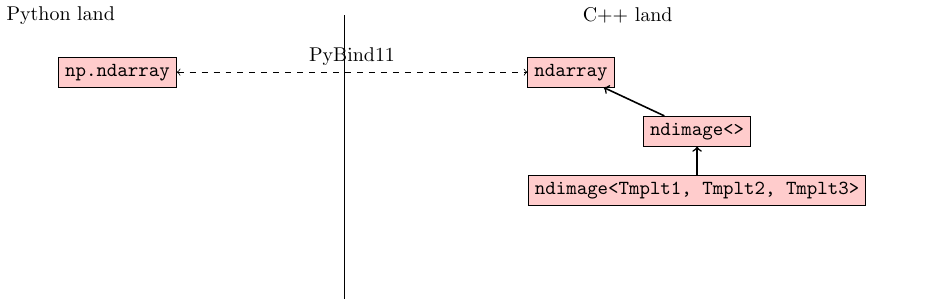
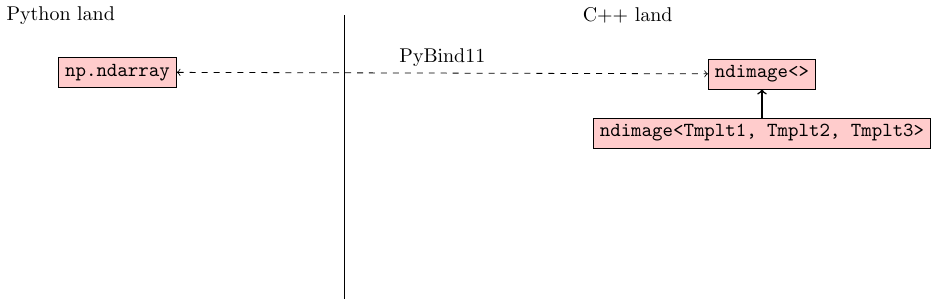
Before and after one commit to GerHobbelt/pylene, a LaTeX figure (doc/source/figures/rumination/hybrid_approach.tex): the whole page. Compiled offline with pdfLaTeX.

Commit message:
[DOC] Uploading new figure to represent hybrid approach

```diff
--- a/doc/source/figures/rumination/hybrid_approach.tex
+++ b/doc/source/figures/rumination/hybrid_approach.tex
@@ -9,14 +9,13 @@
    \draw (C) -- ++(0,-5);
 
    \node[obj] at (1, -1) (Py0) {\tt np.ndarray};
-   \node[obj] at (9, -1) (A) {\tt ndarray};
-   \node[obj] [below right = 0.5cm and 0.5cm of A] (B) {\tt ndimage<>};
+   \node[obj] [below right = 0.5cm and 0.5cm of B] (ndima) {\tt ndimage<>};
    %\node[obj] [below = 0.5cm of B] (C) {\tt ndimage<Tmplt1, Tmplt2>};
-   \node[obj] [below = 0.5cm of B] (C) {\tt ndimage<Tmplt1, Tmplt2, Tmplt3>};
+   \node[obj] [below = 0.5cm of ndima] (ndimatmplt) {\tt ndimage<Tmplt1, Tmplt2, Tmplt3>};
 
-   \draw[<->,dashed] (Py0) -- (A) node[midway,above] {PyBind11};
-    \draw[->,thick] (B) -- (A)  node[midway,above] {};
-    \draw[->,thick] (C) -- (B)  node[midway,above] {};
+   \draw[<->,dashed] (Py0) -- (ndima) node[midway,above] {PyBind11};
+ %   \draw[->,thick] (B) -- (A)  node[midway,above] {};
+    \draw[->,thick] (ndimatmplt) -- (ndima)  node[midway,above] {};
 
 \end{tikzpicture}
 \end{document}
```
Also changed, not shown: doc/source/figures/rumination/hybrid_approach.svg.
